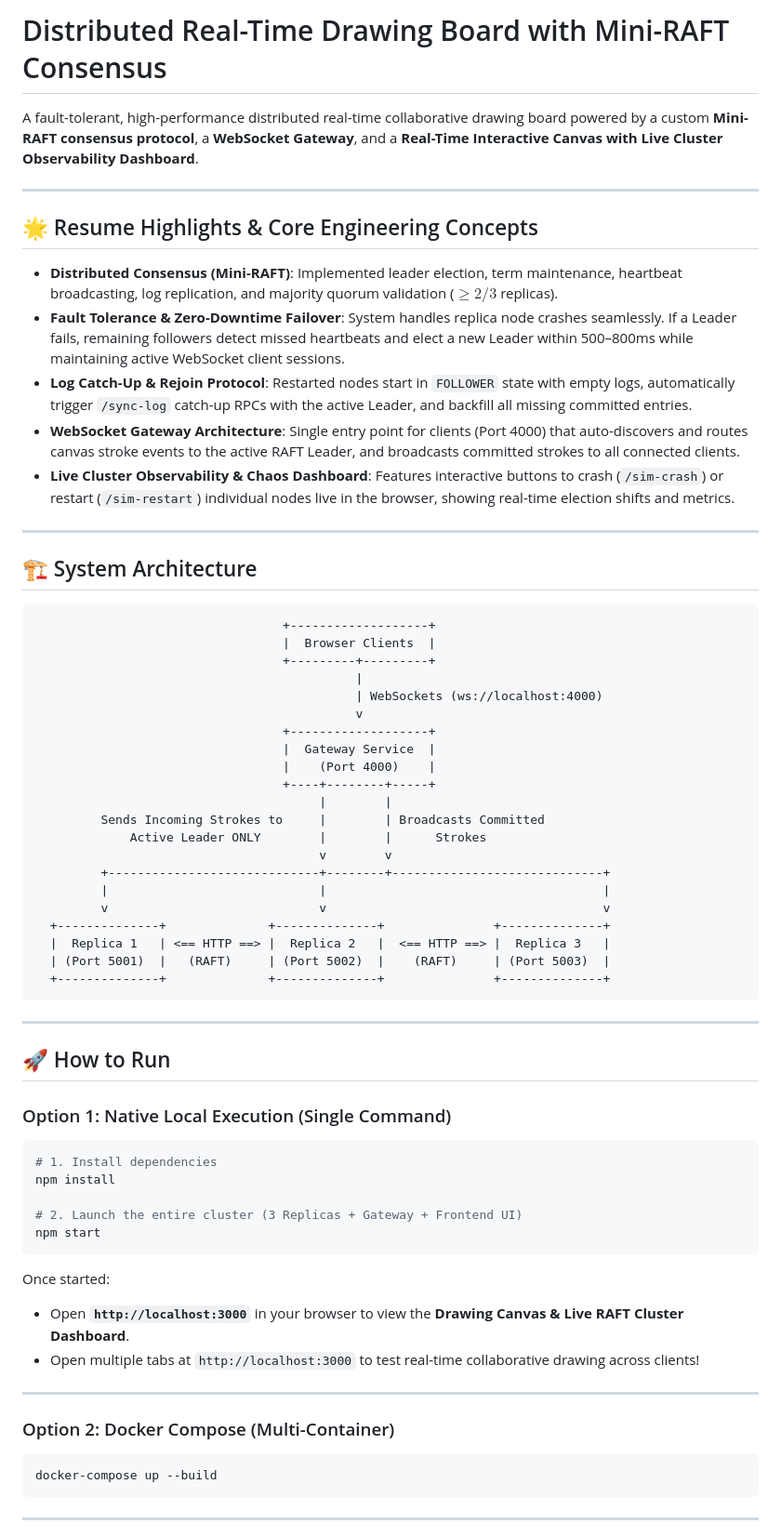
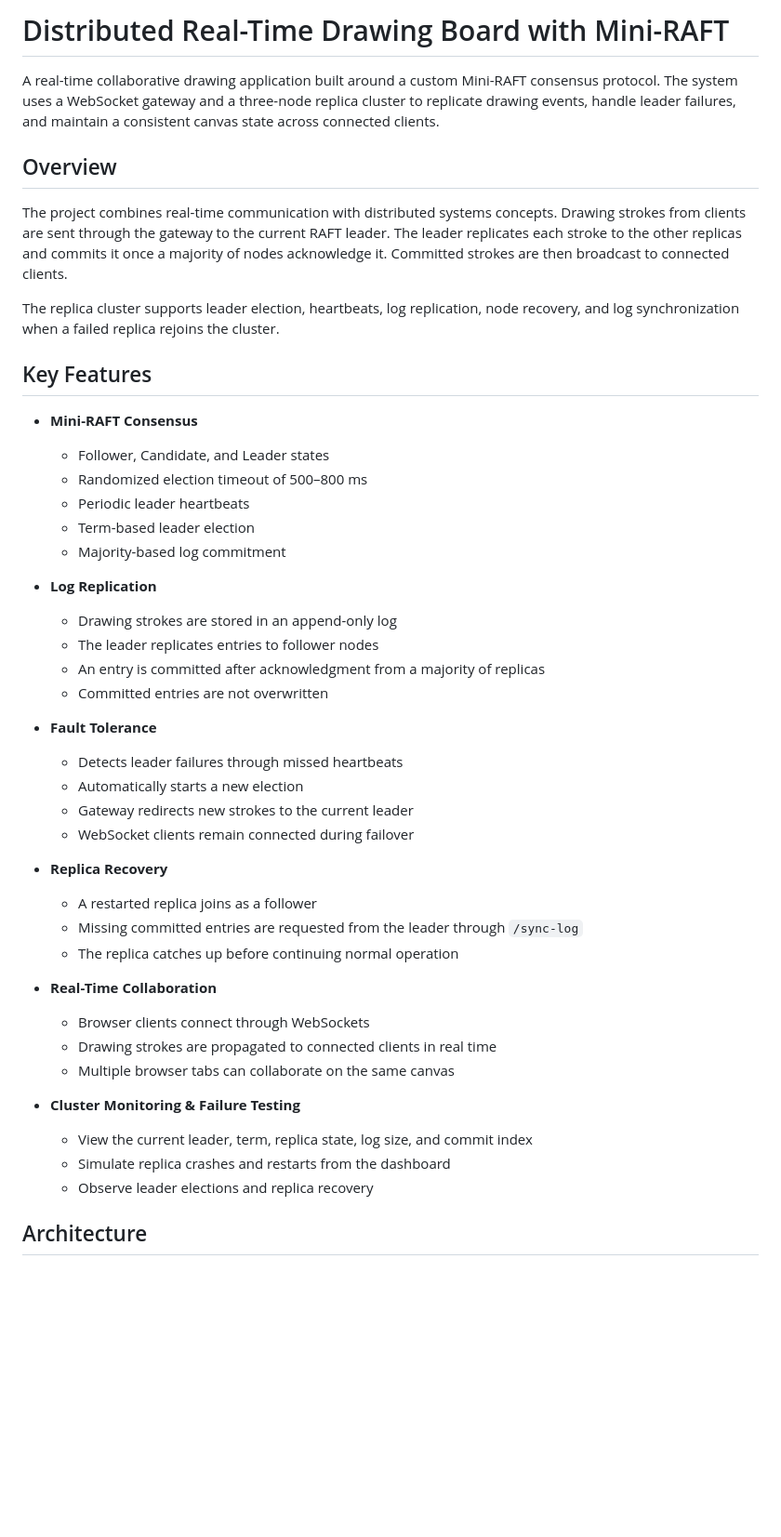
Before and after one commit to neuron-echo/mini-raft-drawing-board, a Markdown page: README.md, the part around one of its changes. Shown at 93% size. Rendered like a GitHub page; blank space fills up the shorter version.

Commit message:
Revise README for clarity and detail
Updated project description and key features in README.

````diff
--- a/README.md
+++ b/README.md
@@ -1,70 +1,48 @@
-# Distributed Real-Time Drawing Board with Mini-RAFT Consensus
+# Distributed Real-Time Drawing Board with Mini-RAFT
 
-A fault-tolerant, high-performance distributed real-time collaborative drawing board powered by a custom **Mini-RAFT consensus protocol**, a **WebSocket Gateway**, and a **Real-Time Interactive Canvas with Live Cluster Observability Dashboard**.
+A real-time collaborative drawing application built around a custom Mini-RAFT consensus protocol. The system uses a WebSocket gateway and a three-node replica cluster to replicate drawing events, handle leader failures, and maintain a consistent canvas state across connected clients.
 
----
+## Overview
 
-## 🌟 Resume Highlights & Core Engineering Concepts
+The project combines real-time communication with distributed systems concepts. Drawing strokes from clients are sent through the gateway to the current RAFT leader. The leader replicates each stroke to the other replicas and commits it once a majority of nodes acknowledge it. Committed strokes are then broadcast to connected clients.
 
-- **Distributed Consensus (Mini-RAFT)**: Implemented leader election, term maintenance, heartbeat broadcasting, log replication, and majority quorum validation ($\ge 2/3$ replicas).
-- **Fault Tolerance & Zero-Downtime Failover**: System handles replica node crashes seamlessly. If a Leader fails, remaining followers detect missed heartbeats and elect a new Leader within 500–800ms while maintaining active WebSocket client sessions.
-- **Log Catch-Up & Rejoin Protocol**: Restarted nodes start in `FOLLOWER` state with empty logs, automatically trigger `/sync-log` catch-up RPCs with the active Leader, and backfill all missing committed entries.
-- **WebSocket Gateway Architecture**: Single entry point for clients (Port 4000) that auto-discovers and routes canvas stroke events to the active RAFT Leader, and broadcasts committed strokes to all connected clients.
-- **Live Cluster Observability & Chaos Dashboard**: Features interactive buttons to crash (`/sim-crash`) or restart (`/sim-restart`) individual nodes live in the browser, showing real-time election shifts and metrics.
+The replica cluster supports leader election, heartbeats, log replication, node recovery, and log synchronization when a failed replica rejoins the cluster.
 
----
+## Key Features
 
-## 🏗️ System Architecture
+- **Mini-RAFT Consensus**
+  - Follower, Candidate, and Leader states
+  - Randomized election timeout of 500–800 ms
+  - Periodic leader heartbeats
+  - Term-based leader election
+  - Majority-based log commitment
 
-```
-                                  +-------------------+
-                                  |  Browser Clients  |
-                                  +---------+---------+
-                                            |
-                                            | WebSockets (ws://localhost:4000)
-                                            v
-                                  +-------------------+
-                                  |  Gateway Service  |
-                                  |    (Port 4000)    |
-                                  +----+--------+-----+
-                                       |        |
-         Sends Incoming Strokes to     |        | Broadcasts Committed
-             Active Leader ONLY        |        |      Strokes
-                                       v        v
-         +-----------------------------+--------+-----------------------------+
-         |                             |                                      |
-         v                             v                                      v
-  +--------------+              +--------------+               +--------------+
-  |  Replica 1   | <== HTTP ==> |  Replica 2   |  <== HTTP ==> |  Replica 3   |
-  | (Port 5001)  |   (RAFT)     | (Port 5002)  |    (RAFT)     | (Port 5003)  |
-  +--------------+              +--------------+               +--------------+
-```
+- **Log Replication**
+  - Drawing strokes are stored in an append-only log
+  - The leader replicates entries to follower nodes
+  - An entry is committed after acknowledgment from a majority of replicas
+  - Committed entries are not overwritten
 
----
+- **Fault Tolerance**
+  - Detects leader failures through missed heartbeats
+  - Automatically starts a new election
+  - Gateway redirects new strokes to the current leader
+  - WebSocket clients remain connected during failover
 
-## 🚀 How to Run
+- **Replica Recovery**
+  - A restarted replica joins as a follower
+  - Missing committed entries are requested from the leader through `/sync-log`
+  - The replica catches up before continuing normal operation
 
-### Option 1: Native Local Execution (Single Command)
+- **Real-Time Collaboration**
+  - Browser clients connect through WebSockets
+  - Drawing strokes are propagated to connected clients in real time
+  - Multiple browser tabs can collaborate on the same canvas
 
-```bash
-# 1. Install dependencies
-npm install
+- **Cluster Monitoring & Failure Testing**
+  - View the current leader, term, replica state, log size, and commit index
+  - Simulate replica crashes and restarts from the dashboard
+  - Observe leader elections and replica recovery
 
-# 2. Launch the entire cluster (3 Replicas + Gateway + Frontend UI)
-npm start
-```
+## Architecture
 
-Once started:
-- Open **`http://localhost:3000`** in your browser to view the **Drawing Canvas & Live RAFT Cluster Dashboard**.
-- Open multiple tabs at `http://localhost:3000` to test real-time collaborative drawing across clients!
-
----
-
-### Option 2: Docker Compose (Multi-Container)
-
-```bash
-docker-compose up --build
-```
-
----
-
````
Also changed, not shown: other parts of README.md (+20 -15 lines).
